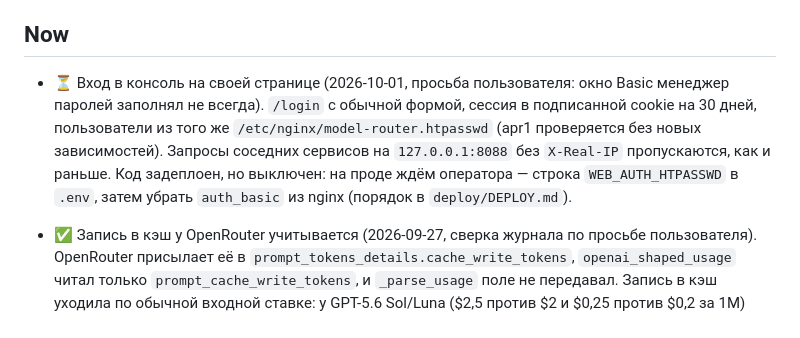
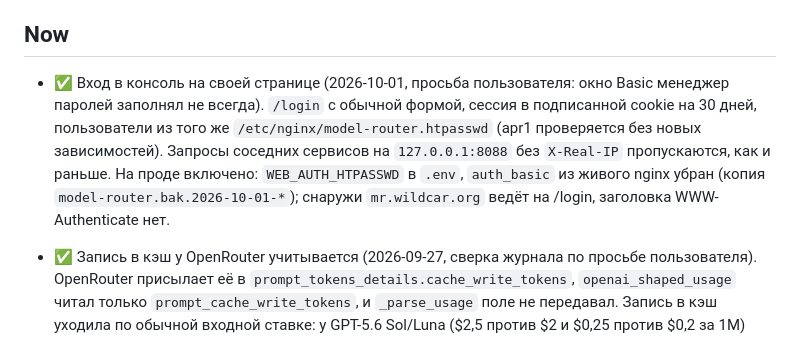
Before and after one commit to wildcar/model-router-mcp, a Markdown page: AGENTS/STATE.md, the part around the change. GitHub-like rendering.

Commit message:
docs: console login live on prod, nginx Basic auth removed
Co-Authored-By: Claude Opus 5.5 <noreply@anthropic.com>

```diff
--- a/AGENTS/STATE.md
+++ b/AGENTS/STATE.md
@@ -11,14 +11,14 @@ it as a managed service on this host.
 
 ## Now
 
-- ⏳ Вход в консоль на своей странице (2026-10-01, просьба пользователя: окно
+- ✅ Вход в консоль на своей странице (2026-10-01, просьба пользователя: окно
   Basic менеджер паролей заполнял не всегда). `/login` с обычной формой,
   сессия в подписанной cookie на 30 дней, пользователи из того же
   `/etc/nginx/model-router.htpasswd` (apr1 проверяется без новых зависимостей).
   Запросы соседних сервисов на `127.0.0.1:8088` без `X-Real-IP` пропускаются,
-  как и раньше. Код задеплоен, но выключен: на проде ждём оператора — строка
-  `WEB_AUTH_HTPASSWD` в `.env`, затем убрать `auth_basic` из nginx (порядок в
-  `deploy/DEPLOY.md`).
+  как и раньше. На проде включено: `WEB_AUTH_HTPASSWD` в `.env`, `auth_basic`
+  из живого nginx убран (копия `model-router.bak.2026-10-01-*`); снаружи
+  `mr.wildcar.org` ведёт на /login, заголовка WWW-Authenticate нет.
 - ✅ Запись в кэш у OpenRouter учитывается (2026-09-27, сверка журнала по
   просьбе пользователя). OpenRouter присылает её в
   `prompt_tokens_details.cache_write_tokens`, `openai_shaped_usage` читал только
```
